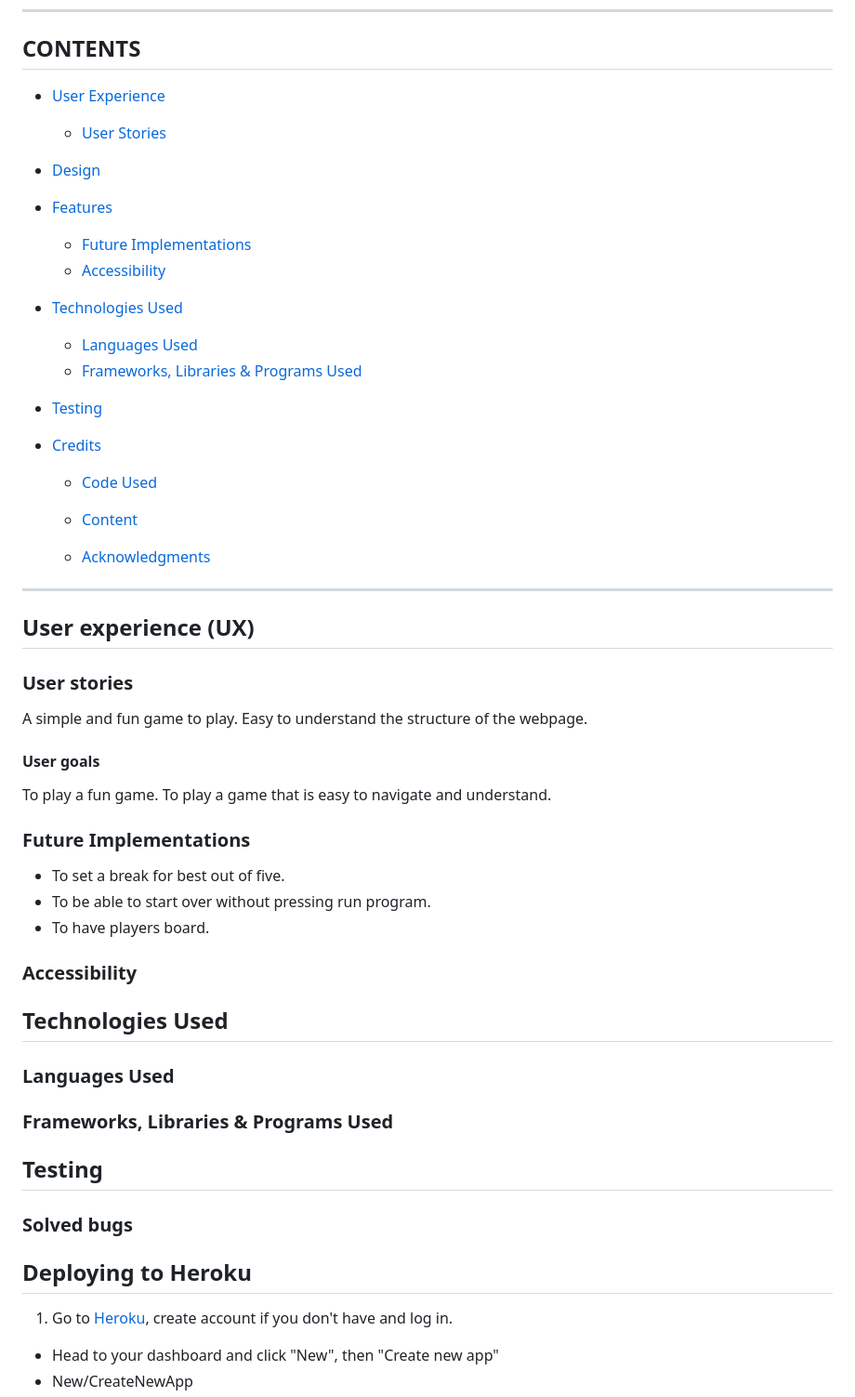
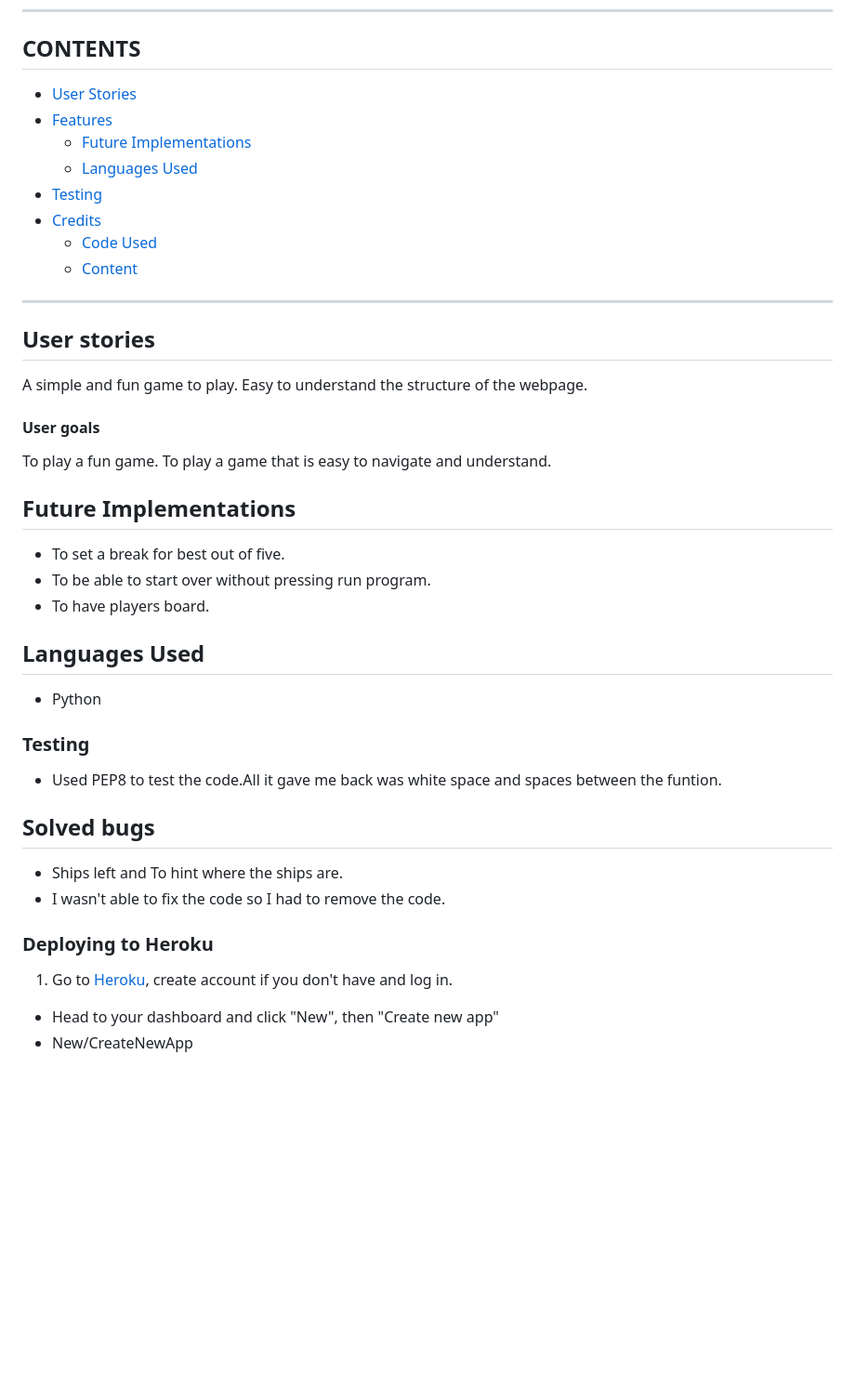
Before and after one commit to Sammy92dec/The-battleship, a Markdown page: README.md, the part around one of its changes. Shown at 93% size. Rendered like a GitHub page; blank space fills up the shorter version.

Commit message:
Add more content to README

```diff
--- a/README.md
+++ b/README.md
@@ -23,34 +23,20 @@ Here is a live link to the game :- https://thebattleship-7ec99083b645.herokuapp.
 
 ## CONTENTS
 
-* [User Experience](#user-experience-ux)
-  * [User Stories](#user-stories)
-
-* [Design](#design)
-
+* [User Stories](#user-stories)
 * [Features](#features)
   * [Future Implementations](#future-implementations)
-  * [Accessibility](#accessibility)
-
-* [Technologies Used](#technologies-used)
   * [Languages Used](#languages-used)
-  * [Frameworks, Libraries & Programs Used](#frameworks-libraries--programs-used)
-
 * [Testing](#testing)
-
 * [Credits](#credits)
   * [Code Used](#code-used)
   * [Content](#content)
 
-  * [Acknowledgments](#acknowledgments)
+
 
 ---
 
-## User experience (UX)
-
-
-
-### User stories
+## User stories
 A simple and fun game to play.
 Easy to understand the structure of the webpage.
 
@@ -59,27 +45,26 @@ Easy to understand the structure of the webpage.
 To play a fun game.
 To  play a game that is easy to navigate and understand.
 
-### Future Implementations
+## Future Implementations
 
 - To set a break for best out of five.
 - To be able to start over without pressing run program.
 - To have players board.
 
-### Accessibility
+## Languages Used
 
-## Technologies Used
+- Python
 
-### Languages Used
+### Testing
 
-### Frameworks, Libraries & Programs Used
+- Used PEP8 to test the code.All it gave me back was white space and spaces between the funtion.
 
-## Testing
+## Solved bugs
 
+- Ships left and To hint where the ships are.
+- I wasn't able to fix the code so I had to remove the code.
 
-### Solved bugs
-
-##  **Deploying to Heroku**
-
+###  **Deploying to Heroku**
 1. Go to [Heroku](https://id.heroku.com/login), create account if you don't have and log in.
 - Head to your dashboard and click "New", then "Create new app"
 - New/CreateNewApp
```
Also changed, not shown: other parts of README.md (+3 -3 lines).
